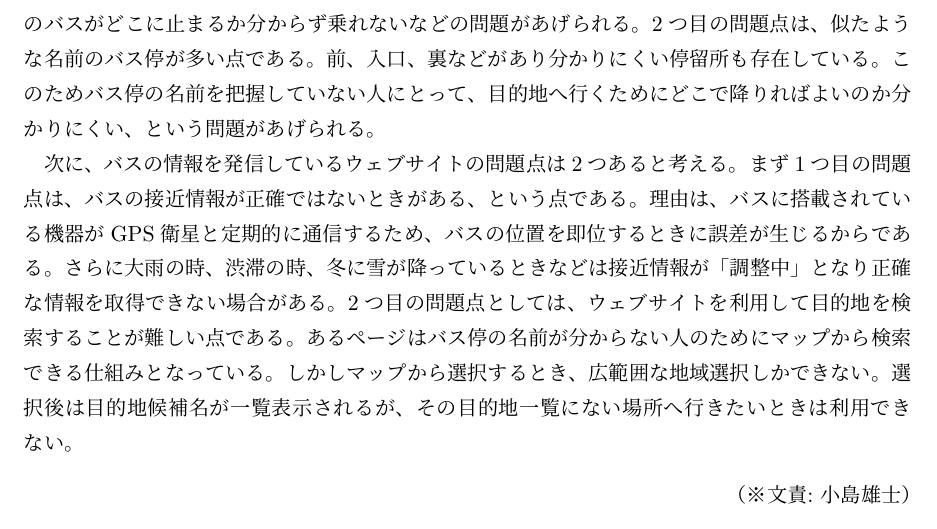
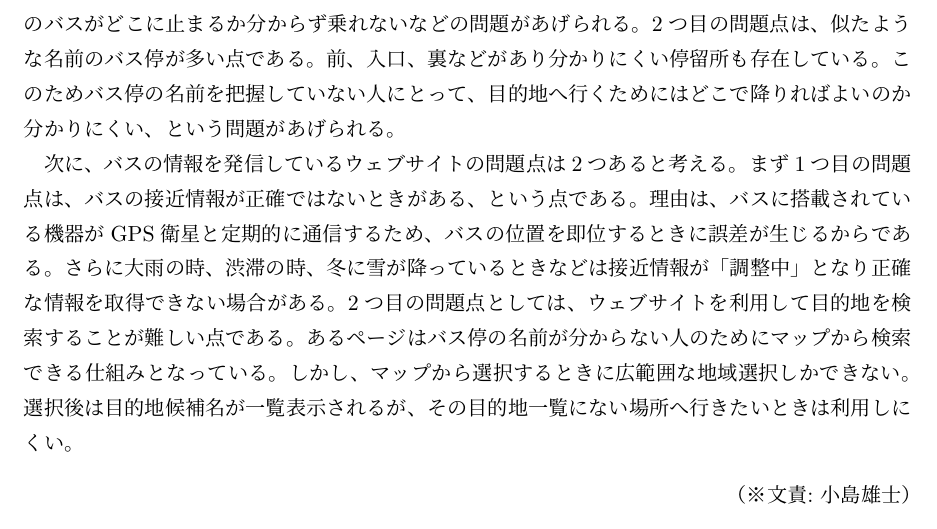
Before and after one commit to beaconFUN/hakob-final-report, a LaTeX thesis (report.tex): part of page 8 of 35, cut so that both start at the same text. Compiled offline with pLaTeX and dvipdfmx.

Commit message:
少しだけ助詞を追加

```diff
--- a/report.tex
+++ b/report.tex
@@ -166,7 +166,7 @@ Beacon, Fieldwork, Hakodate's Bus, Application, Design
 また、路線が完全に一致しているが往路と復路で別系統となっている路線も存在するので系統番号だけでは判断できない。
 そのためバスの乗り間違え、目的のバスがどこに止まるか分からず乗れないなどの問題があげられる。
 2つ目の問題点は、似たような名前のバス停が多い点である。前、入口、裏などがあり分かりにくい停留所も存在している。
-このためバス停の名前を把握していない人にとって、目的地へ行くためにどこで降りればよいのか分かりにくい、という問題があげられる。
+このためバス停の名前を把握していない人にとって、目的地へ行くためにはどこで降りればよいのか分かりにくい、という問題があげられる。
 
 次に、バスの情報を発信しているウェブサイトの問題点は2つあると考える。
 まず1つ目の問題点は、バスの接近情報が正確ではないときがある、という点である。
@@ -174,8 +174,8 @@ Beacon, Fieldwork, Hakodate's Bus, Application, Design
 さらに大雨の時、渋滞の時、冬に雪が降っているときなどは接近情報が「調整中」となり正確な情報を取得できない場合がある。
 2つ目の問題点としては、ウェブサイトを利用して目的地を検索することが難しい点である。
 あるページはバス停の名前が分からない人のためにマップから検索できる仕組みとなっている。
-しかしマップから選択するとき、広範囲な地域選択しかできない。
-選択後は目的地候補名が一覧表示されるが、その目的地一覧にない場所へ行きたいときは利用できない。
+しかし、マップから選択するときに広範囲な地域選択しかできない。
+選択後は目的地候補名が一覧表示されるが、その目的地一覧にない場所へ行きたいときは利用しにくい。
 
 \bunseki{小島雄士}
 
```
